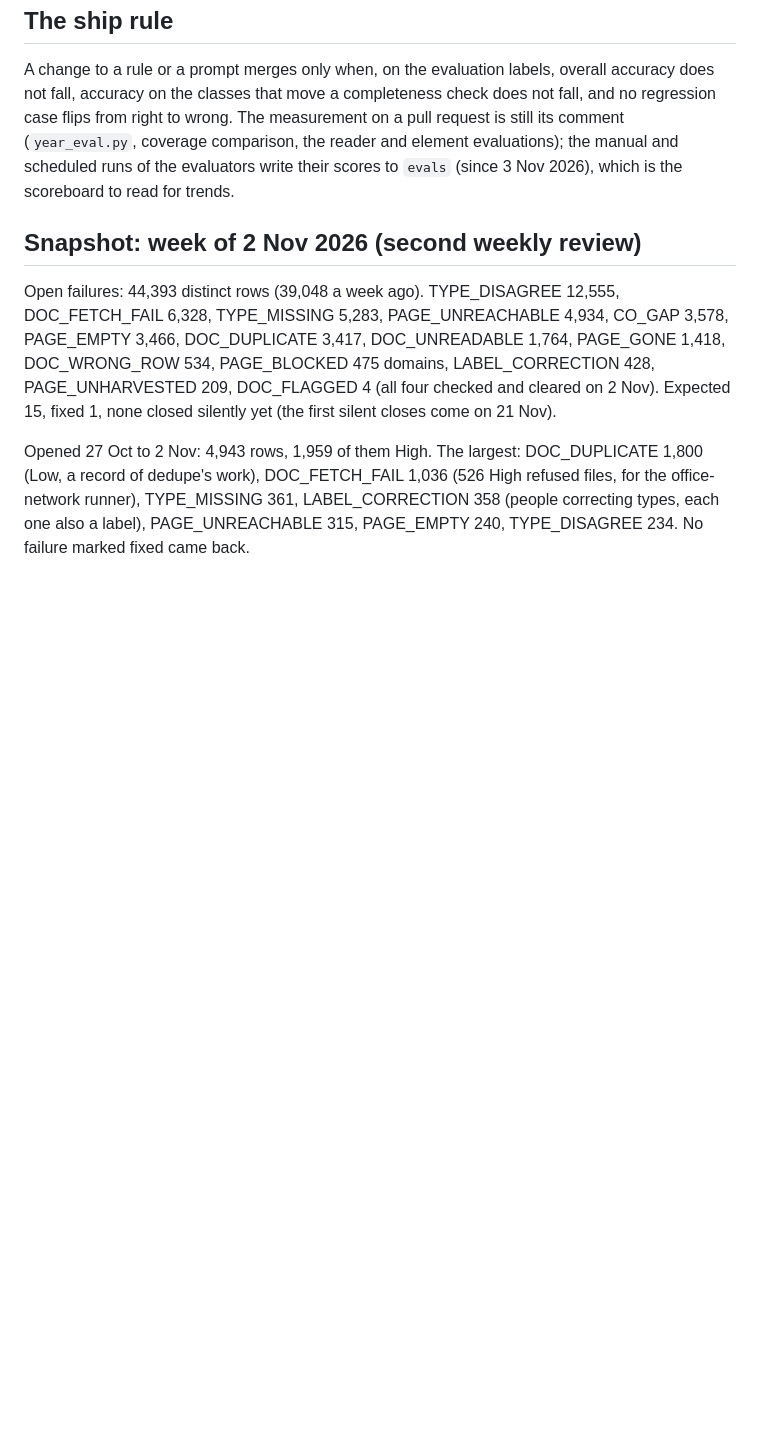
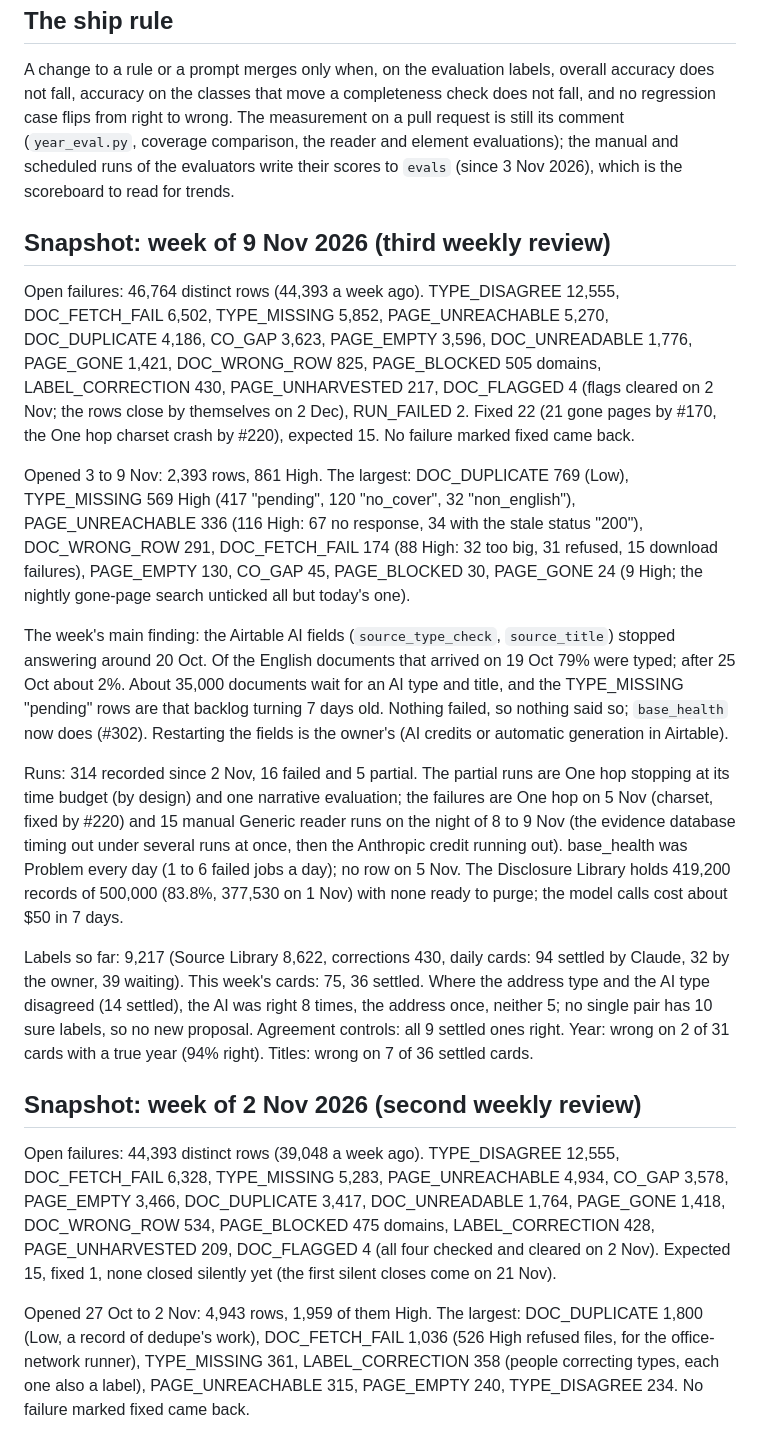
Before and after one commit to led2192/wba-link-monitor, a Markdown page: docs/quality.md, the part around the change. GitHub-like rendering; blank space fills up the shorter version.

Commit message:
Docs: weekly update 2026-11-09 (#303)
* Docs: weekly update 2026-11-09

Co-Authored-By: Claude Opus 5.5 <noreply@anthropic.com>
Claude-Session: https://claude.ai/code/session_019ktVxvYYzyi4Q1FjdP5KXr

* Changelog: PR number

Co-Authored-By: Claude Opus 5.5 <noreply@anthropic.com>
Claude-Session: https://claude.ai/code/session_019ktVxvYYzyi4Q1FjdP5KXr

---------

Co-authored-by: Claude <noreply@anthropic.com>

```diff
--- a/docs/quality.md
+++ b/docs/quality.md
@@ -101,6 +101,17 @@ Rule changes to the year (`fiscal_year.py`, `date_documents.py`) are gated by `y
 ## The ship rule
 A change to a rule or a prompt merges only when, on the evaluation labels, overall accuracy does not fall, accuracy on the classes that move a completeness check does not fall, and no regression case flips from right to wrong. The measurement on a pull request is still its comment (`year_eval.py`, coverage comparison, the reader and element evaluations); the manual and scheduled runs of the evaluators write their scores to `evals` (since 3 Nov 2026), which is the scoreboard to read for trends.
 
+## Snapshot: week of 9 Nov 2026 (third weekly review)
+Open failures: 46,764 distinct rows (44,393 a week ago). TYPE_DISAGREE 12,555, DOC_FETCH_FAIL 6,502, TYPE_MISSING 5,852, PAGE_UNREACHABLE 5,270, DOC_DUPLICATE 4,186, CO_GAP 3,623, PAGE_EMPTY 3,596, DOC_UNREADABLE 1,776, PAGE_GONE 1,421, DOC_WRONG_ROW 825, PAGE_BLOCKED 505 domains, LABEL_CORRECTION 430, PAGE_UNHARVESTED 217, DOC_FLAGGED 4 (flags cleared on 2 Nov; the rows close by themselves on 2 Dec), RUN_FAILED 2. Fixed 22 (21 gone pages by #170, the One hop charset crash by #220), expected 15. No failure marked fixed came back.
+
+Opened 3 to 9 Nov: 2,393 rows, 861 High. The largest: DOC_DUPLICATE 769 (Low), TYPE_MISSING 569 High (417 "pending", 120 "no_cover", 32 "non_english"), PAGE_UNREACHABLE 336 (116 High: 67 no response, 34 with the stale status "200"), DOC_WRONG_ROW 291, DOC_FETCH_FAIL 174 (88 High: 32 too big, 31 refused, 15 download failures), PAGE_EMPTY 130, CO_GAP 45, PAGE_BLOCKED 30, PAGE_GONE 24 (9 High; the nightly gone-page search unticked all but today's one).
+
+The week's main finding: the Airtable AI fields (`source_type_check`, `source_title`) stopped answering around 20 Oct. Of the English documents that arrived on 19 Oct 79% were typed; after 25 Oct about 2%. About 35,000 documents wait for an AI type and title, and the TYPE_MISSING "pending" rows are that backlog turning 7 days old. Nothing failed, so nothing said so; `base_health` now does (#302). Restarting the fields is the owner's (AI credits or automatic generation in Airtable).
+
+Runs: 314 recorded since 2 Nov, 16 failed and 5 partial. The partial runs are One hop stopping at its time budget (by design) and one narrative evaluation; the failures are One hop on 5 Nov (charset, fixed by #220) and 15 manual Generic reader runs on the night of 8 to 9 Nov (the evidence database timing out under several runs at once, then the Anthropic credit running out). base_health was Problem every day (1 to 6 failed jobs a day); no row on 5 Nov. The Disclosure Library holds 419,200 records of 500,000 (83.8%, 377,530 on 1 Nov) with none ready to purge; the model calls cost about $50 in 7 days.
+
+Labels so far: 9,217 (Source Library 8,622, corrections 430, daily cards: 94 settled by Claude, 32 by the owner, 39 waiting). This week's cards: 75, 36 settled. Where the address type and the AI type disagreed (14 settled), the AI was right 8 times, the address once, neither 5; no single pair has 10 sure labels, so no new proposal. Agreement controls: all 9 settled ones right. Year: wrong on 2 of 31 cards with a true year (94% right). Titles: wrong on 7 of 36 settled cards.
+
 ## Snapshot: week of 2 Nov 2026 (second weekly review)
 Open failures: 44,393 distinct rows (39,048 a week ago). TYPE_DISAGREE 12,555, DOC_FETCH_FAIL 6,328, TYPE_MISSING 5,283, PAGE_UNREACHABLE 4,934, CO_GAP 3,578, PAGE_EMPTY 3,466, DOC_DUPLICATE 3,417, DOC_UNREADABLE 1,764, PAGE_GONE 1,418, DOC_WRONG_ROW 534, PAGE_BLOCKED 475 domains, LABEL_CORRECTION 428, PAGE_UNHARVESTED 209, DOC_FLAGGED 4 (all four checked and cleared on 2 Nov). Expected 15, fixed 1, none closed silently yet (the first silent closes come on 21 Nov).
 
```
Also changed, not shown: docs/CHANGELOG.md (+2 -0 lines).
